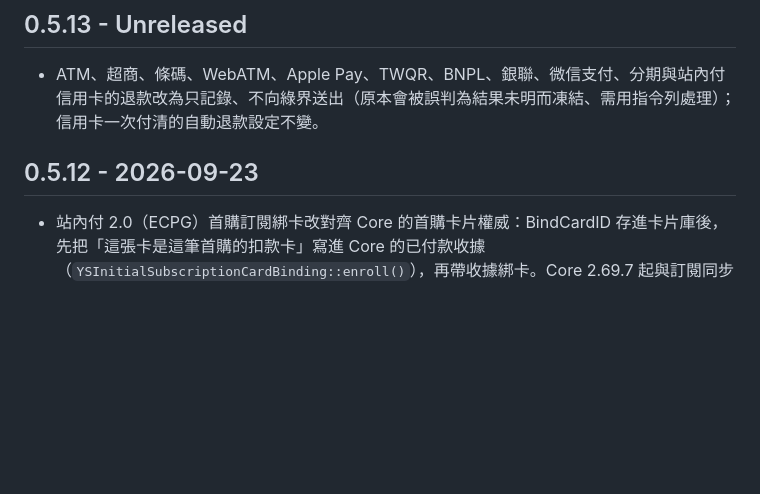
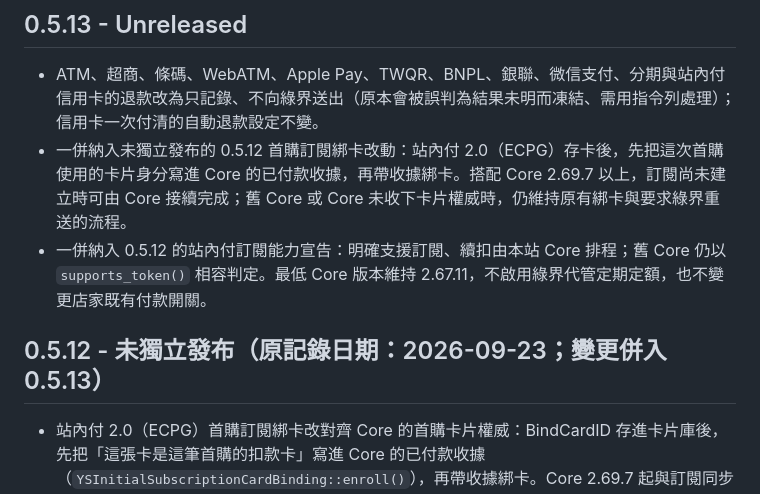
Before and after one commit to Ya19880104/ys-cart-ecpay, a Markdown page: CHANGELOG.md, the part around the change. GitHub-like rendering; blank space fills up the shorter version.

Commit message:
說明綠界未獨立發布版本並補齊累積變更

```diff
--- a/CHANGELOG.md
+++ b/CHANGELOG.md
@@ -3,8 +3,10 @@
 ## 0.5.13 - Unreleased
 
 - ATM、超商、條碼、WebATM、Apple Pay、TWQR、BNPL、銀聯、微信支付、分期與站內付信用卡的退款改為只記錄、不向綠界送出（原本會被誤判為結果未明而凍結、需用指令列處理）；信用卡一次付清的自動退款設定不變。
+- 一併納入未獨立發布的 0.5.12 首購訂閱綁卡改動：站內付 2.0（ECPG）存卡後，先把這次首購使用的卡片身分寫進 Core 的已付款收據，再帶收據綁卡。搭配 Core 2.69.7 以上，訂閱尚未建立時可由 Core 接續完成；舊 Core 或 Core 未收下卡片權威時，仍維持原有綁卡與要求綠界重送的流程。
+- 一併納入 0.5.12 的站內付訂閱能力宣告：明確支援訂閱、續扣由本站 Core 排程；舊 Core 仍以 `supports_token()` 相容判定。最低 Core 版本維持 2.67.11，不啟用綠界代管定期定額，也不變更店家既有付款開關。
 
-## 0.5.12 - 2026-09-23
+## 0.5.12 - 未獨立發布（原記錄日期：2026-09-23；變更併入 0.5.13）
 
 - 站內付 2.0（ECPG）首購訂閱綁卡改對齊 Core 的首購卡片權威：BindCardID 存進卡片庫後，先把「這張卡是這筆首購的扣款卡」寫進 Core 的已付款收據（`YSInitialSubscriptionCardBinding::enroll()`），再帶收據綁卡。Core 2.69.7 起與訂閱同步綁卡；訂閱尚未建立時交給 Core 以同一份權威完成，不再回失敗要求綠界重送。
 - 舊 Core（2.69.6 以前只接受 PayUni 的首購卡片權威、或沒有該 API）與權威被拒時，一律維持 0.5.11 行為：不帶收據綁卡，訂閱尚未建立就回失敗讓綠界重送。權威沒寫進收據時絕不回成功。
```
